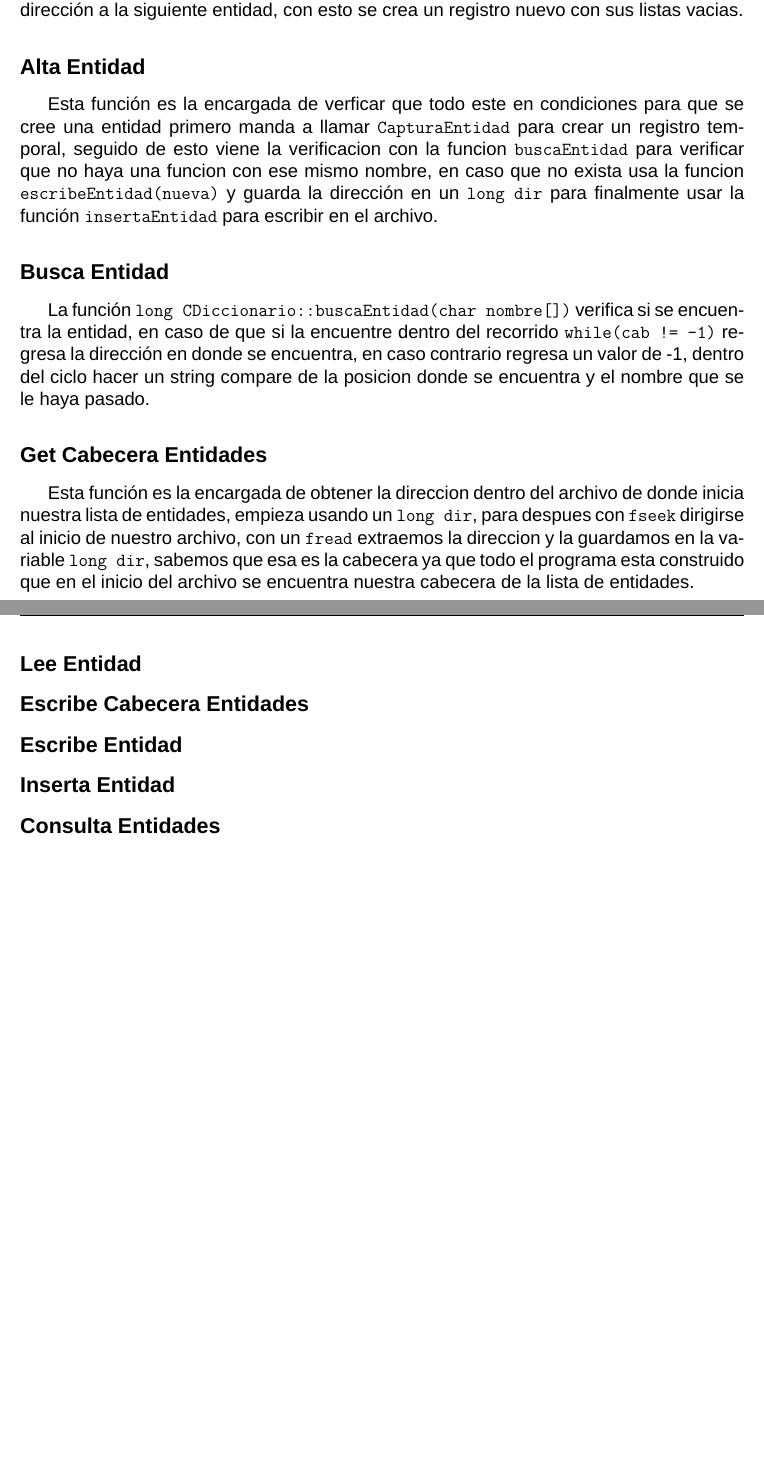
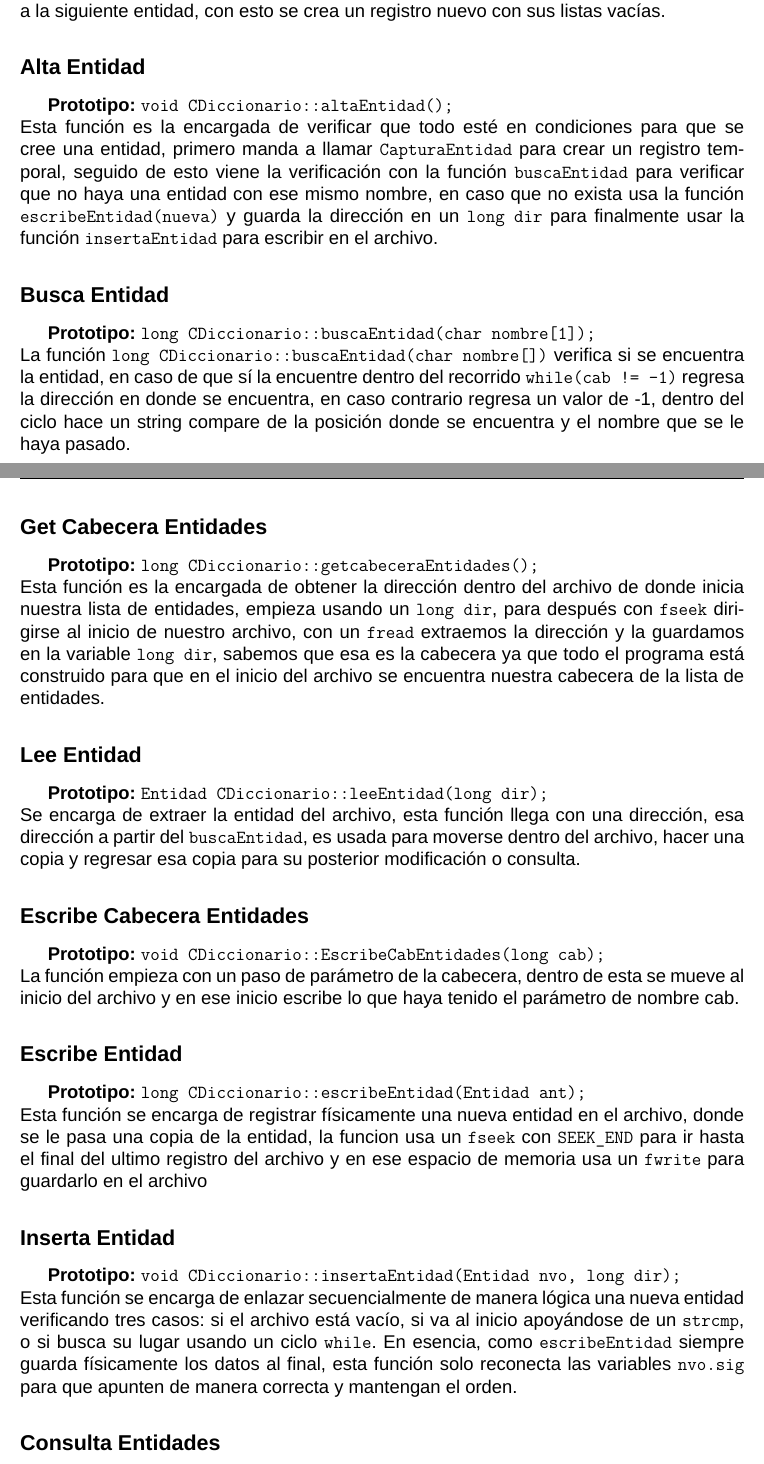
Before and after one commit to Altem1/LP, a LaTeX document (LP.tex): two parts of pages 7 and 8 of 13 before the commit and two parts of pages 7 and 8 of 14 after it, joined at a grey line, cut so that both start at the same text, the shorter picture padded with empty space. Compiled offline with XeLaTeX; a missing font is replaced by an installed copy or a similar font.

Commit message:
docs: add function prototypes and improve descriptions in LP.tex and rebuild LP.pdf

```diff
--- a/LP.tex
+++ b/LP.tex
@@ -315,48 +317,74 @@ se inicializa las variables \texttt{nueva.atr} "conexion con la lista de atribut
 real de donde se encuentran los datos de los bloques, y \texttt{nueva.sig} que es la dirección a la
-siguiente entidad, con esto se crea un registro nuevo con sus listas vacias.
+siguiente entidad, con esto se crea un registro nuevo con sus listas vacías.
 
 \phantomsection
 \addcontentsline{toc}{subsection}{Alta Entidad}
 \subsection*{Alta Entidad}
-Esta función es la encargada de verficar que todo este en condiciones para que se cree una entidad
+\textbf{Prototipo:} \verb|void CDiccionario::altaEntidad();|\\
+Esta función es la encargada de verificar que todo esté en condiciones para que se cree una entidad,
 primero manda a llamar \verb|CapturaEntidad| para crear un registro temporal, seguido de esto
-viene la verificacion con la funcion \verb|buscaEntidad| para verificar que no haya una funcion con
-ese mismo nombre, en caso que no exista usa la funcion \verb|escribeEntidad(nueva)| y guarda la dirección
+viene la verificación con la función \verb|buscaEntidad| para verificar que no haya una entidad con
+ese mismo nombre, en caso que no exista usa la función \verb|escribeEntidad(nueva)| y guarda la dirección
 en un \verb|long dir| para finalmente usar la función \verb|insertaEntidad| para escribir en el archivo.
 
 \phantomsection
 \addcontentsline{toc}{subsection}{Busca Entidad}
 \subsection*{Busca Entidad}
+\textbf{Prototipo:} \verb|long CDiccionario::buscaEntidad(char nombre[1]);|\\
 La función \verb|long CDiccionario::buscaEntidad(char nombre[])| verifica si se encuentra la entidad,
-en caso de que si la encuentre dentro del recorrido \verb|while(cab != -1)| regresa la dirección
-en donde se encuentra, en caso contrario regresa un valor de -1, dentro del ciclo hacer un string compare
-de la posicion donde se encuentra y el nombre que se le haya pasado.
+en caso de que sí la encuentre dentro del recorrido \verb|while(cab != -1)| regresa la dirección
+en donde se encuentra, en caso contrario regresa un valor de -1, dentro del ciclo hace un string compare
+de la posición donde se encuentra y el nombre que se le haya pasado.
+
+\newpage
 
 \phantomsection
 \addcontentsline{toc}{subsection}{Get Cabecera Entidades}
 \subsection*{Get Cabecera Entidades}
-Esta función es la encargada de obtener la direccion dentro del archivo de donde inicia nuestra lista
-de entidades, empieza usando un \verb|long dir|, para despues con \verb|fseek| dirigirse
-al inicio de nuestro archivo, con un \verb|fread| extraemos la direccion y la guardamos en la variable
-\verb|long dir|, sabemos que esa es la cabecera ya que todo el programa esta construido que en el inicio
+\textbf{Prototipo:} \verb|long CDiccionario::getcabeceraEntidades();|\\
+Esta función es la encargada de obtener la dirección dentro del archivo de donde inicia nuestra lista
+de entidades, empieza usando un \verb|long dir|, para después con \verb|fseek| dirigirse
+al inicio de nuestro archivo, con un \verb|fread| extraemos la dirección y la guardamos en la variable
+\verb|long dir|, sabemos que esa es la cabecera ya que todo el programa está construido para que en el inicio
 del archivo se encuentra nuestra cabecera de la lista de entidades.
 
 \phantomsection
 \addcontentsline{toc}{subsection}{Lee Entidad}
 \subsection*{Lee Entidad}
+\textbf{Prototipo:} \verb|Entidad CDiccionario::leeEntidad(long dir);|\\
+Se encarga de extraer la entidad del archivo, esta función llega con una
+dirección, esa dirección a partir del \verb|buscaEntidad|, es usada para
+moverse dentro del archivo, hacer una copia y regresar esa copia para su
+posterior modificación o consulta.
 
 \phantomsection
 \addcontentsline{toc}{subsection}{Escribe Cabecera Entidades}
 \subsection*{Escribe Cabecera Entidades}
+\textbf{Prototipo:} \verb|void CDiccionario::EscribeCabEntidades(long cab);|\\
+La función empieza con un paso de parámetro de la cabecera, dentro de esta
+se mueve al inicio del archivo y en ese inicio escribe lo que haya tenido
+el parámetro de nombre cab.
 
 \phantomsection
 \addcontentsline{toc}{subsection}{Escribe Entidad}
 \subsection*{Escribe Entidad}
+\textbf{Prototipo:} \verb|long CDiccionario::escribeEntidad(Entidad ant);|\\
+Esta función se encarga de registrar físicamente una nueva entidad en el archivo,
+donde se le pasa una copia de la entidad, la funcion usa un \verb|fseek| con \verb|SEEK_END|
+para ir hasta el final del ultimo registro del archivo y en ese espacio de memoria
+usa un \verb|fwrite| para guardarlo en el archivo
 
 \phantomsection
 \addcontentsline{toc}{subsection}{Inserta Entidad}
 \subsection*{Inserta Entidad}
-
+\textbf{Prototipo:} \verb|void CDiccionario::insertaEntidad(Entidad nvo, long dir);|\\
+Esta función se encarga de enlazar secuencialmente de manera
+lógica una nueva entidad verificando tres casos: si el archivo
+está vacío, si va al inicio apoyándose de un \verb|strcmp|,
+o si busca su lugar usando un ciclo \verb|while|. En esencia,
+como \verb|escribeEntidad| siempre guarda físicamente los datos
+al final, esta función solo reconecta las variables \verb|nvo.sig|
+para que apunten de manera correcta y mantengan el orden.
 \phantomsection
 \addcontentsline{toc}{subsection}{Consulta Entidades}
 \subsection*{Consulta Entidades}
```
Also changed, not shown: LP.pdf, LP.tex (10 more changed lines).
